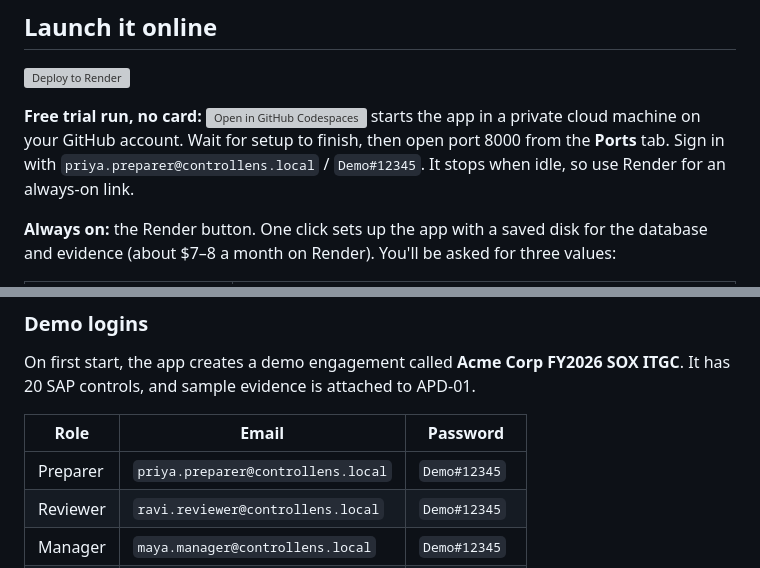
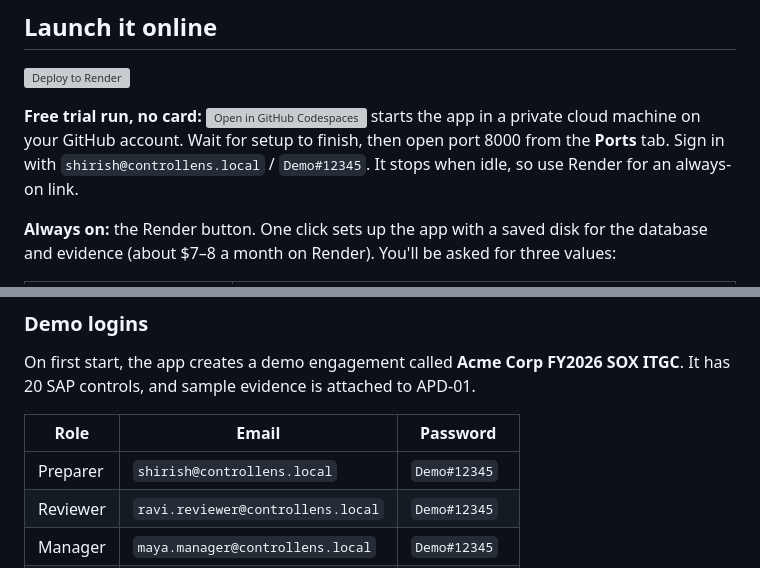
Before and after one commit to Shiripatel/controllens, a Markdown page: README.md, 2 parts joined by grey strips. Drawn GitHub-style; grey boxes are pictures that could not be loaded.

```diff
--- a/README.md
+++ b/README.md
@@ -150,7 +150,7 @@ For the full design, see **[docs/ARCHITECTURE.md](docs/ARCHITECTURE.md)**.
 
 [![Deploy to Render](https://render.com/images/deploy-to-render-button.svg)](https://render.com/deploy?repo=https://github.com/Shiripatel/controllens)
 
-**Free trial run, no card:** [![Open in GitHub Codespaces](https://github.com/codespaces/badge.svg)](https://codespaces.new/Shiripatel/controllens) starts the app in a private cloud machine on your GitHub account. Wait for setup to finish, then open port 8000 from the **Ports** tab. Sign in with `priya.preparer@controllens.local` / `Demo#12345`. It stops when idle, so use Render for an always-on link.
+**Free trial run, no card:** [![Open in GitHub Codespaces](https://github.com/codespaces/badge.svg)](https://codespaces.new/Shiripatel/controllens) starts the app in a private cloud machine on your GitHub account. Wait for setup to finish, then open port 8000 from the **Ports** tab. Sign in with `shirish@controllens.local` / `Demo#12345`. It stops when idle, so use Render for an always-on link.
 
 **Always on:** the Render button. One click sets up the app with a saved disk for the database and evidence (about $7–8 a month on Render). You'll be asked for three values:
 
@@ -210,7 +210,7 @@ On first start, the app creates a demo engagement called **Acme Corp FY2026 SOX
 
 | Role | Email | Password |
 |---|---|---|
-| Preparer | `priya.preparer@controllens.local` | `Demo#12345` |
+| Preparer | `shirish@controllens.local` | `Demo#12345` |
 | Reviewer | `ravi.reviewer@controllens.local` | `Demo#12345` |
 | Manager | `maya.manager@controllens.local` | `Demo#12345` |
 | Admin | `admin@controllens.local` | `Admin#12345` |
```
Also changed, not shown: docs/API.md (+1 -1 lines), docs/DEPLOYMENT.md (+1 -1 lines), docs/screenshots/audit-trail.png, docs/screenshots/citation-viewer.png, docs/screenshots/design-effectiveness.png, docs/screenshots/engagement.png, docs/screenshots/evidence-intake.png, docs/screenshots/operating-effectiveness.png, 5 other files.
